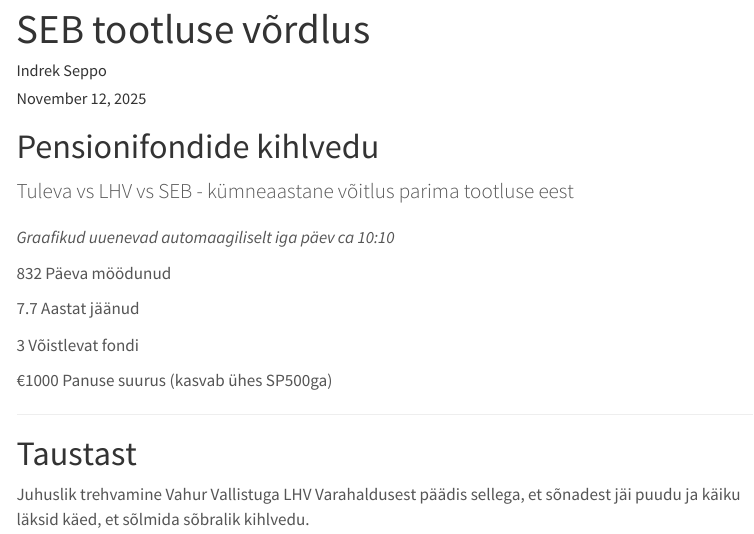
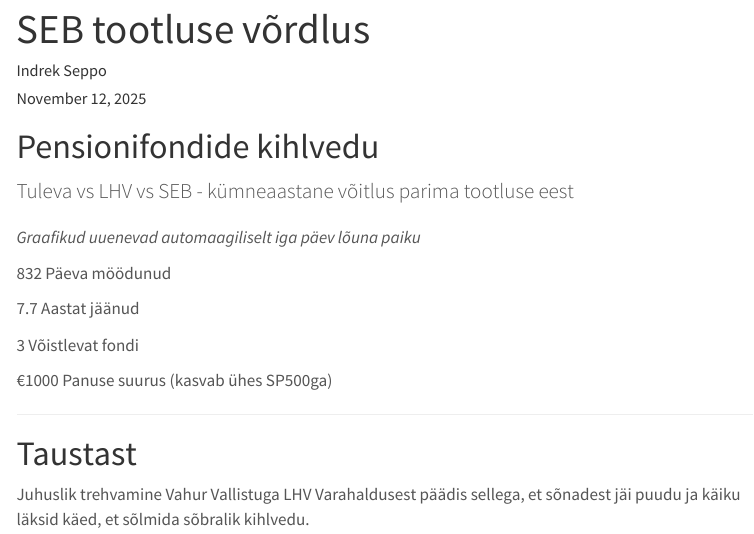
Before and after one commit to iseppo/periodical, a Quarto document (tuleva.qmd): the page in a window 1100 px wide, from 60 px down. Rendered offline with R 4.5, knitr and Pandoc in place of Quarto, with nearby package versions; some code elsewhere in the file could not run offline; menus at the side of the page are left out; column names are cleaned by a stand-in for the janitor package.

Commit message:
Graafikud uuenevad lõuna paiku, mitte kell 10.

```diff
--- a/tuleva.qmd
+++ b/tuleva.qmd
@@ -150,7 +150,7 @@
 Tuleva vs LHV vs SEB - kümneaastane võitlus parima tootluse eest
 :::
 
-*Graafikud uuenevad automaagiliselt iga päev ca 10:10*
+*Graafikud uuenevad automaagiliselt iga päev lõuna paiku*
 :::
 
 ::: {.stats-grid}
```
